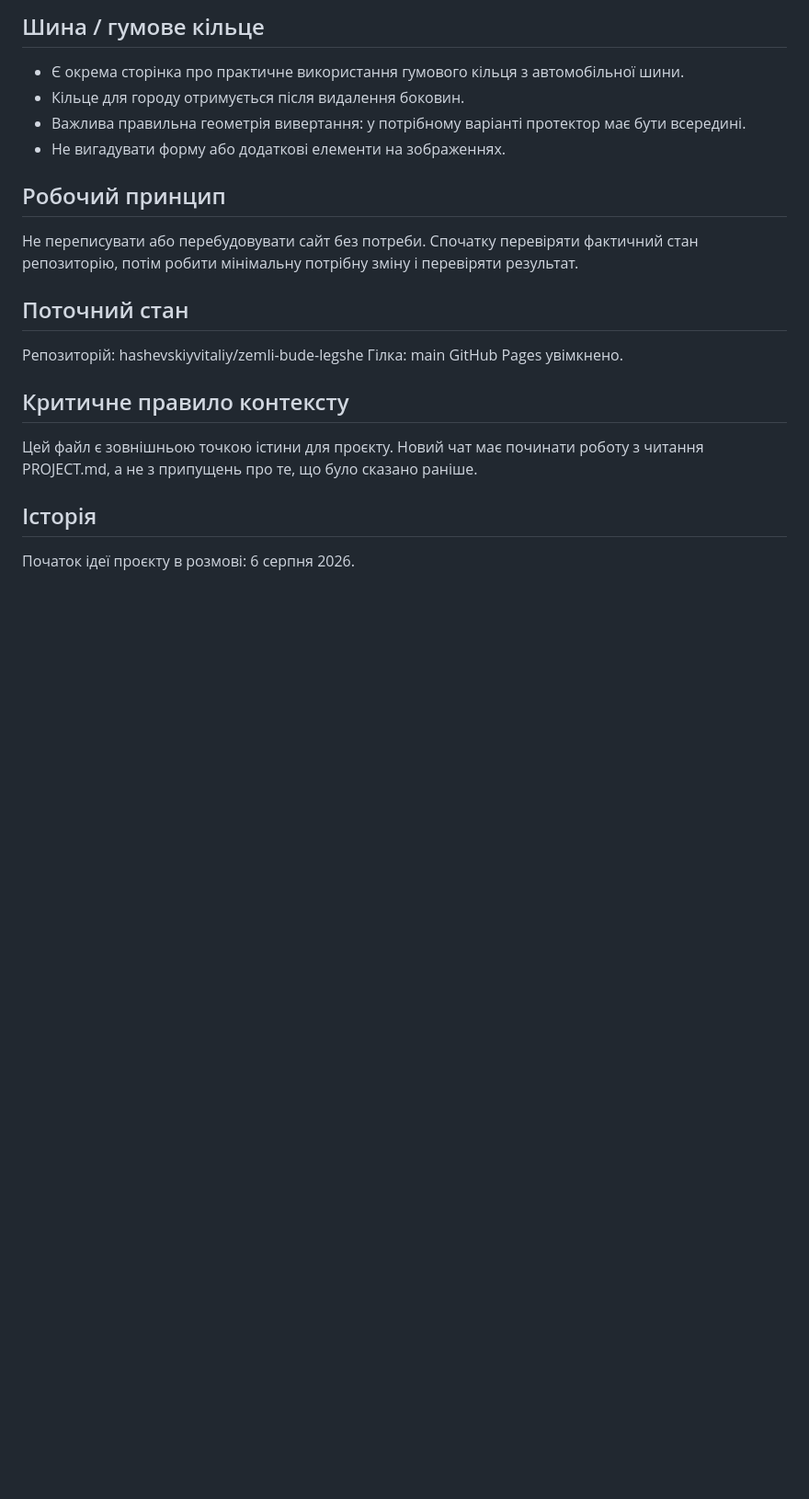
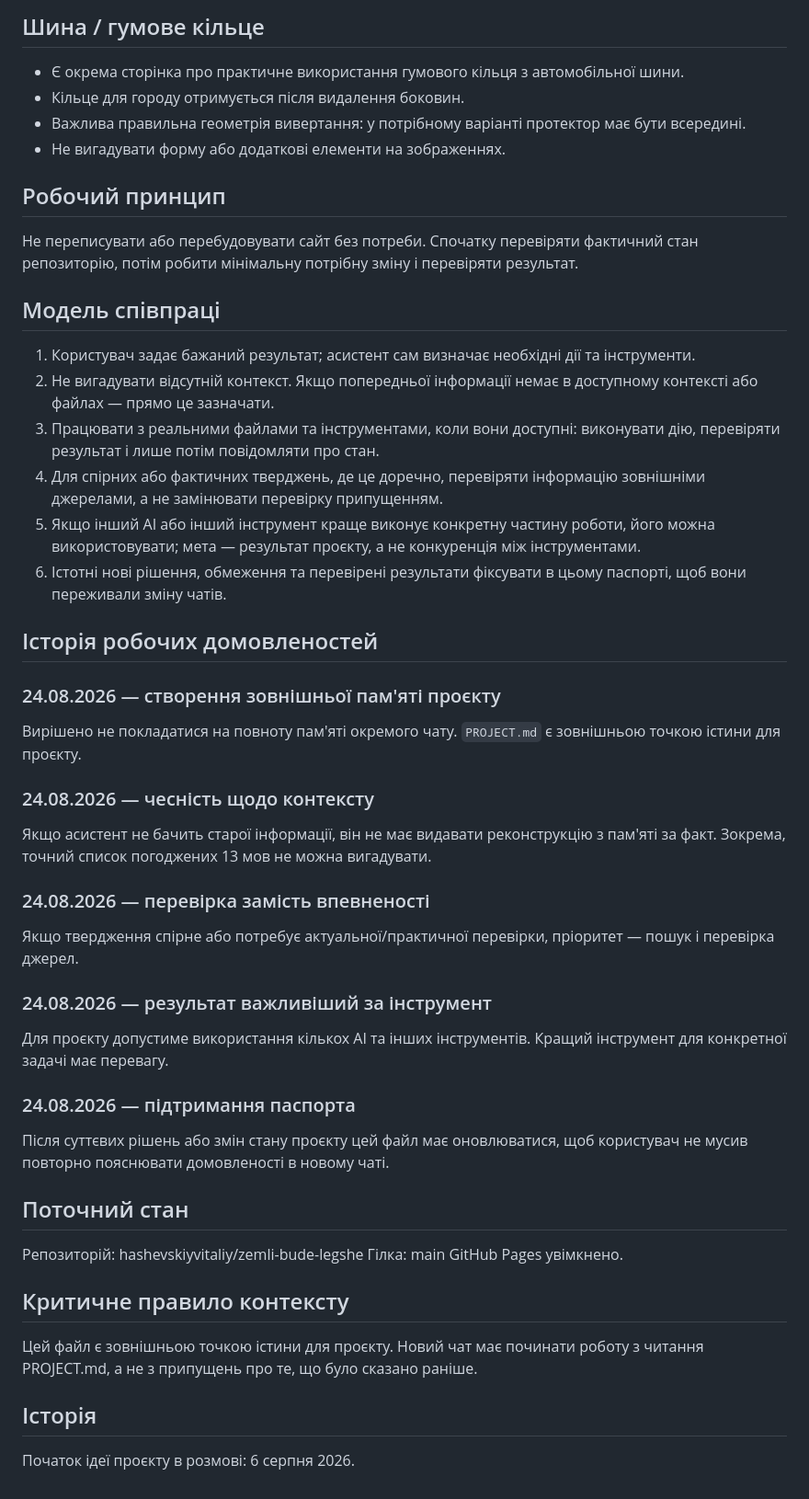
Before and after one commit to hashevskiyvitaliy/zemli-bude-legshe, a Markdown page: PROJECT.md, the part around the change. Shown at 92% size. Drawn GitHub-style; blank space fills up the shorter version.

Commit message:
Document project collaboration agreements

```diff
--- a/PROJECT.md
+++ b/PROJECT.md
@@ -25,6 +25,31 @@
 ## Робочий принцип
 Не переписувати або перебудовувати сайт без потреби. Спочатку перевіряти фактичний стан репозиторію, потім робити мінімальну потрібну зміну і перевіряти результат.
 
+## Модель співпраці
+1. Користувач задає бажаний результат; асистент сам визначає необхідні дії та інструменти.
+2. Не вигадувати відсутній контекст. Якщо попередньої інформації немає в доступному контексті або файлах — прямо це зазначати.
+3. Працювати з реальними файлами та інструментами, коли вони доступні: виконувати дію, перевіряти результат і лише потім повідомляти про стан.
+4. Для спірних або фактичних тверджень, де це доречно, перевіряти інформацію зовнішніми джерелами, а не замінювати перевірку припущенням.
+5. Якщо інший AI або інший інструмент краще виконує конкретну частину роботи, його можна використовувати; мета — результат проєкту, а не конкуренція між інструментами.
+6. Істотні нові рішення, обмеження та перевірені результати фіксувати в цьому паспорті, щоб вони переживали зміну чатів.
+
+## Історія робочих домовленостей
+
+### 24.08.2026 — створення зовнішньої пам'яті проєкту
+Вирішено не покладатися на повноту пам'яті окремого чату. `PROJECT.md` є зовнішньою точкою істини для проєкту.
+
+### 24.08.2026 — чесність щодо контексту
+Якщо асистент не бачить старої інформації, він не має видавати реконструкцію з пам'яті за факт. Зокрема, точний список погоджених 13 мов не можна вигадувати.
+
+### 24.08.2026 — перевірка замість впевненості
+Якщо твердження спірне або потребує актуальної/практичної перевірки, пріоритет — пошук і перевірка джерел.
+
+### 24.08.2026 — результат важливіший за інструмент
+Для проєкту допустиме використання кількох AI та інших інструментів. Кращий інструмент для конкретної задачі має перевагу.
+
+### 24.08.2026 — підтримання паспорта
+Після суттєвих рішень або змін стану проєкту цей файл має оновлюватися, щоб користувач не мусив повторно пояснювати домовленості в новому чаті.
+
 ## Поточний стан
 Репозиторій: hashevskiyvitaliy/zemli-bude-legshe
 Гілка: main
```
